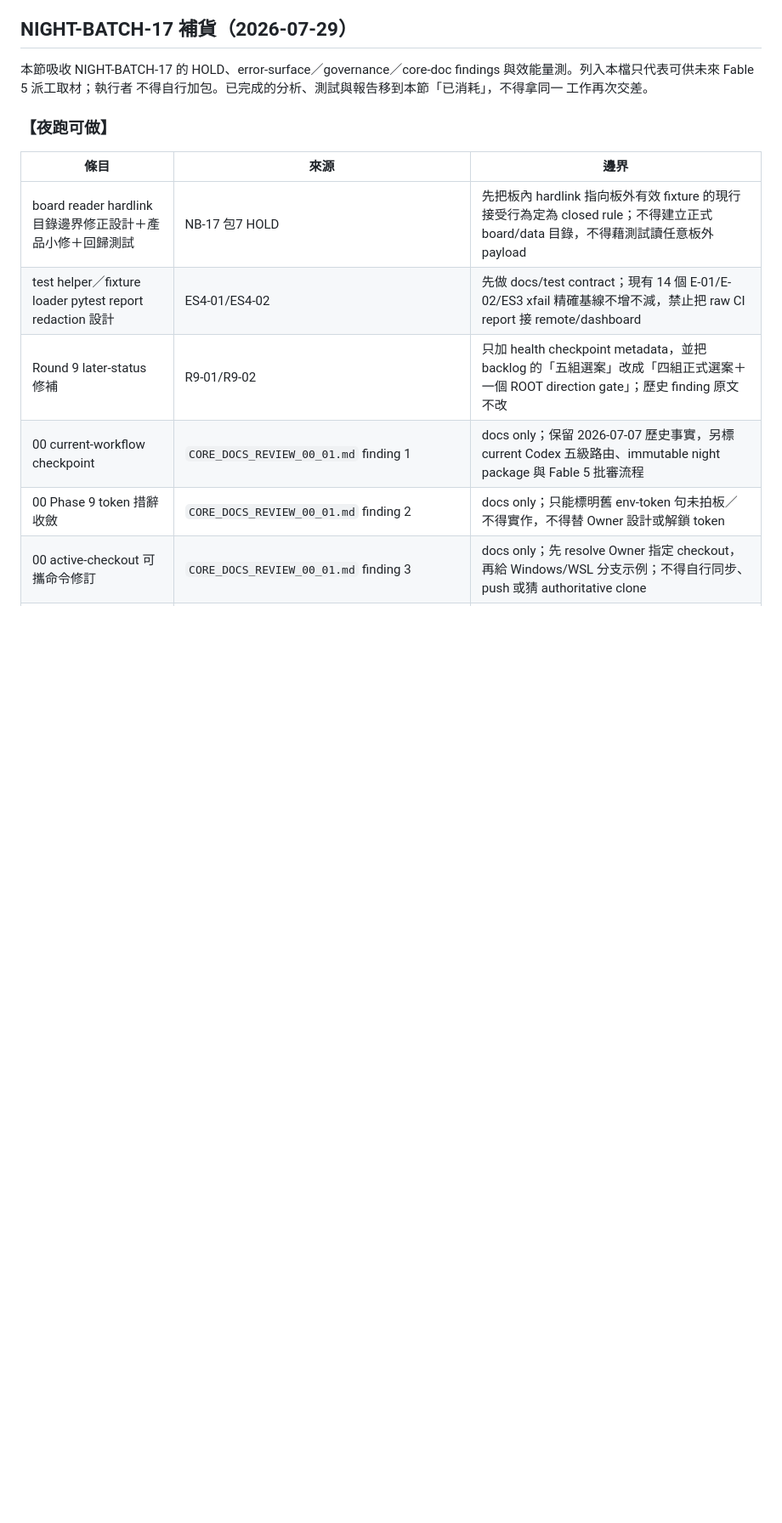
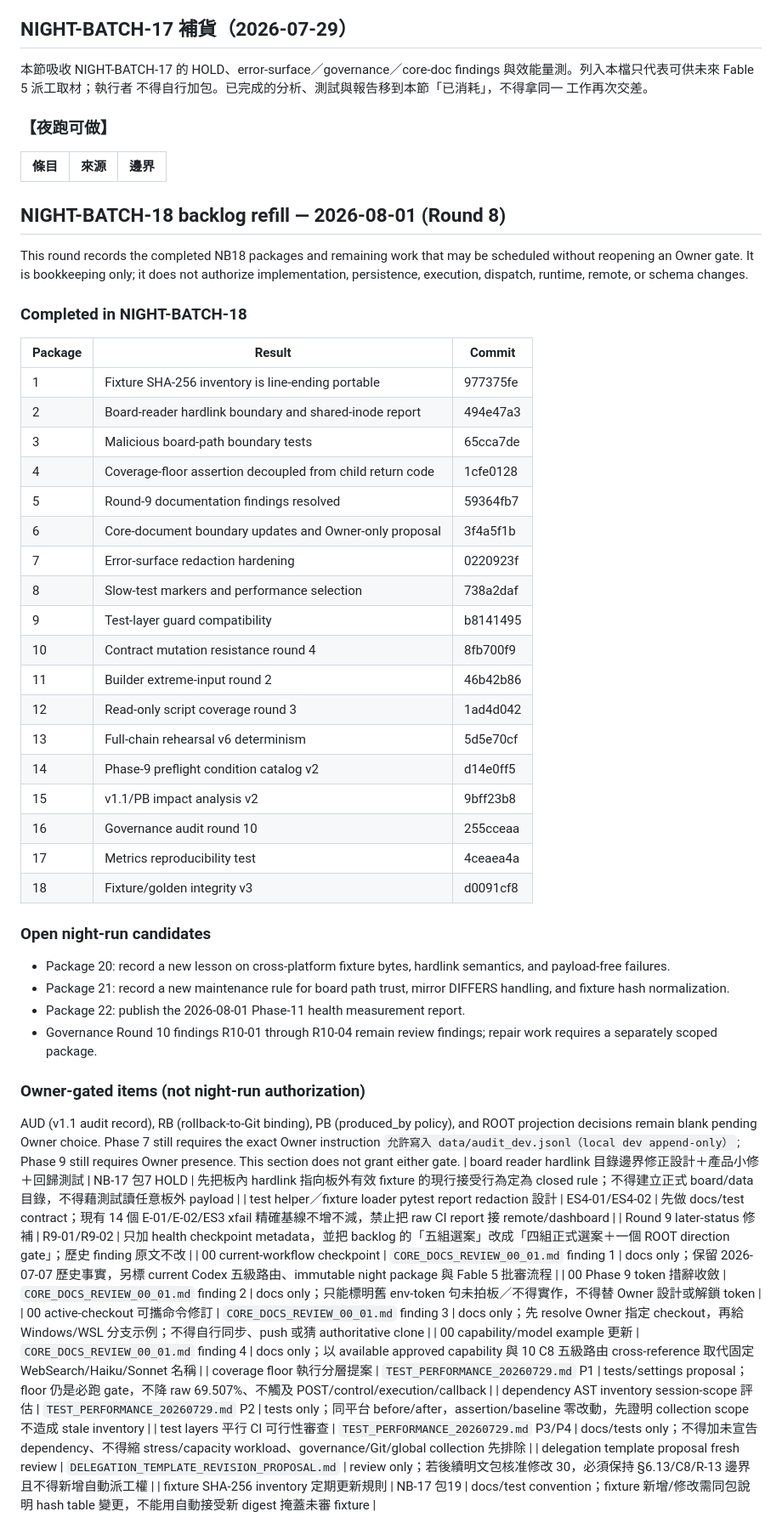
Before and after one commit to pikainjapan0003/hermes-openclaw-adapter, a Markdown page: docs/agent_operating_system/NIGHT_BATCH_BACKLOG.md, the part around the change. Shown at 85% size. Drawn GitHub-style; blank space fills up the shorter version.

Commit message:
night-batch-18-pkg19-backlog-refill-round8

```diff
--- a/docs/agent_operating_system/NIGHT_BATCH_BACKLOG.md
+++ b/docs/agent_operating_system/NIGHT_BATCH_BACKLOG.md
@@ -295,6 +295,44 @@ findings 與效能量測。列入本檔只代表可供未來 Fable 5 派工取
 
 | 條目 | 來源 | 邊界 |
 |---|---|---|
+
+## NIGHT-BATCH-18 backlog refill — 2026-08-01 (Round 8)
+
+This round records the completed NB18 packages and remaining work that may be scheduled without reopening an Owner gate. It is bookkeeping only; it does not authorize implementation, persistence, execution, dispatch, runtime, remote, or schema changes.
+
+### Completed in NIGHT-BATCH-18
+
+| Package | Result | Commit |
+|---|---|---|
+| 1 | Fixture SHA-256 inventory is line-ending portable | 977375fe |
+| 2 | Board-reader hardlink boundary and shared-inode report | 494e47a3 |
+| 3 | Malicious board-path boundary tests | 65cca7de |
+| 4 | Coverage-floor assertion decoupled from child return code | 1cfe0128 |
+| 5 | Round-9 documentation findings resolved | 59364fb7 |
+| 6 | Core-document boundary updates and Owner-only proposal | 3f4a5f1b |
+| 7 | Error-surface redaction hardening | 0220923f |
+| 8 | Slow-test markers and performance selection | 738a2daf |
+| 9 | Test-layer guard compatibility | b8141495 |
+| 10 | Contract mutation resistance round 4 | 8fb700f9 |
+| 11 | Builder extreme-input round 2 | 46b42b86 |
+| 12 | Read-only script coverage round 3 | 1ad4d042 |
+| 13 | Full-chain rehearsal v6 determinism | 5d5e70cf |
+| 14 | Phase-9 preflight condition catalog v2 | d14e0ff5 |
+| 15 | v1.1/PB impact analysis v2 | 9bff23b8 |
+| 16 | Governance audit round 10 | 255cceaa |
+| 17 | Metrics reproducibility test | 4ceaea4a |
+| 18 | Fixture/golden integrity v3 | d0091cf8 |
+
+### Open night-run candidates
+
+- Package 20: record a new lesson on cross-platform fixture bytes, hardlink semantics, and payload-free failures.
+- Package 21: record a new maintenance rule for board path trust, mirror DIFFERS handling, and fixture hash normalization.
+- Package 22: publish the 2026-08-01 Phase-11 health measurement report.
+- Governance Round 10 findings R10-01 through R10-04 remain review findings; repair work requires a separately scoped package.
+
+### Owner-gated items (not night-run authorization)
+
+AUD (v1.1 audit record), RB (rollback-to-Git binding), PB (produced_by policy), and ROOT projection decisions remain blank pending Owner choice. Phase 7 still requires the exact Owner instruction `允許寫入 data/audit_dev.jsonl（local dev append-only）`; Phase 9 still requires Owner presence. This section does not grant either gate.
 | board reader hardlink 目錄邊界修正設計＋產品小修＋回歸測試 | NB-17 包7 HOLD | 先把板內 hardlink 指向板外有效 fixture 的現行接受行為定為 closed rule；不得建立正式 board/data 目錄，不得藉測試讀任意板外 payload |
 | test helper／fixture loader pytest report redaction 設計 | ES4-01/ES4-02 | 先做 docs/test contract；現有 14 個 E-01/E-02/ES3 xfail 精確基線不增不減，禁止把 raw CI report 接 remote/dashboard |
 | Round 9 later-status 修補 | R9-01/R9-02 | 只加 health checkpoint metadata，並把 backlog 的「五組選案」改成「四組正式選案＋一個 ROOT direction gate」；歷史 finding 原文不改 |
```
